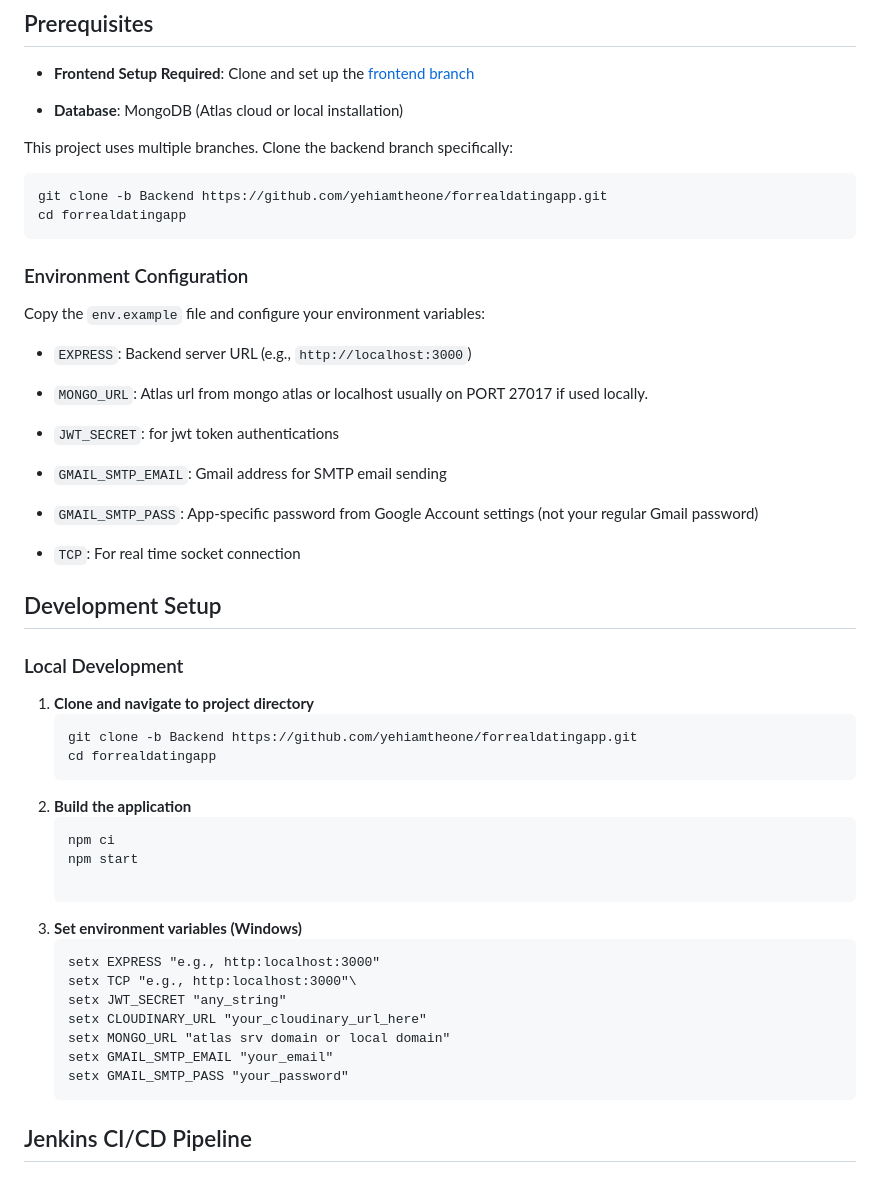
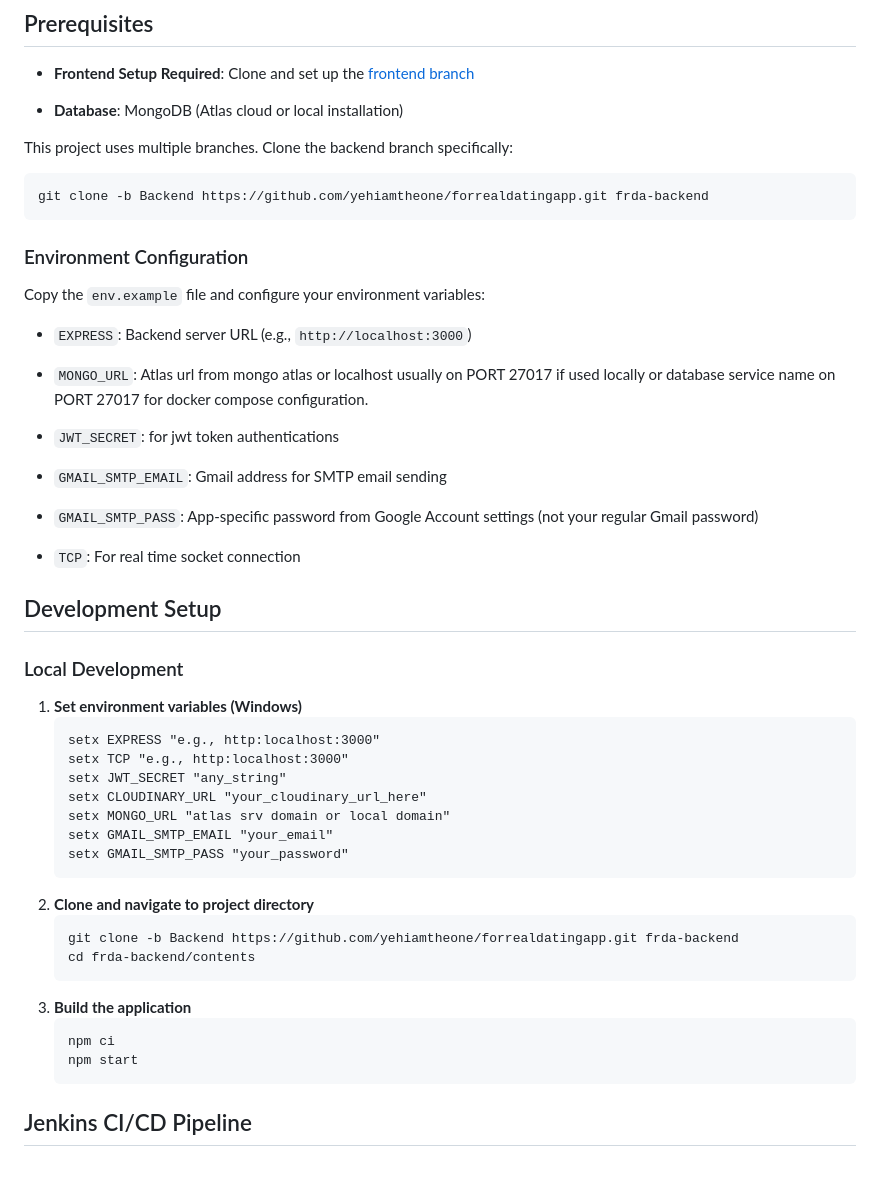
Before and after one commit to yehiamtheone/forrealdatingapp, a Markdown page: README.md, the part around one of its changes. Drawn GitHub-style.

````diff
--- a/README.md
+++ b/README.md
@@ -12,8 +12,7 @@ A JavaScript-based backend application for a real-time dating platform with Mong
 This project uses multiple branches. Clone the backend branch specifically:
 
 ```bash
-git clone -b Backend https://github.com/yehiamtheone/forrealdatingapp.git
-cd forrealdatingapp
+git clone -b Backend https://github.com/yehiamtheone/forrealdatingapp.git frda-backend
 ```
 
 ### Environment Configuration
@@ -22,8 +21,8 @@ Copy the `env.example` file and configure your environment variables:
 
 - `EXPRESS`: Backend server URL (e.g., `http://localhost:3000`)
 
-- `MONGO_URL`: Atlas url from mongo atlas or localhost usually on PORT 27017
-if used locally.
+- `MONGO_URL`: Atlas url from mongo atlas or localhost usually on PORT 27017 if used locally or database service name on PORT 27017 for docker compose configuration.
+
 
 - `JWT_SECRET`: for jwt token authentications
 
@@ -37,26 +36,25 @@ if used locally.
 
 ### Local Development
 
-1. **Clone and navigate to project directory**
-   ```bash
-   git clone -b Backend https://github.com/yehiamtheone/forrealdatingapp.git
-   cd forrealdatingapp
-   ```
-2. **Build the application**
-   ```bash
-   npm ci
-   npm start
-
-   ```
-3. **Set environment variables (Windows)**
+1. **Set environment variables (Windows)**
    ```bat
    setx EXPRESS "e.g., http:localhost:3000"
-   setx TCP "e.g., http:localhost:3000"\
+   setx TCP "e.g., http:localhost:3000"
    setx JWT_SECRET "any_string"
    setx CLOUDINARY_URL "your_cloudinary_url_here"
    setx MONGO_URL "atlas srv domain or local domain"
    setx GMAIL_SMTP_EMAIL "your_email"
    setx GMAIL_SMTP_PASS "your_password"
+   ```
+2. **Clone and navigate to project directory**
+   ```bash
+   git clone -b Backend https://github.com/yehiamtheone/forrealdatingapp.git frda-backend
+   cd frda-backend/contents
+   ```
+3. **Build the application**
+   ```bash
+   npm ci
+   npm start
    ```
 
 ## Jenkins CI/CD Pipeline
````
Also changed, not shown: other parts of README.md (+39 -2 lines), contents/README.md (deleted, +0 -99 lines).
